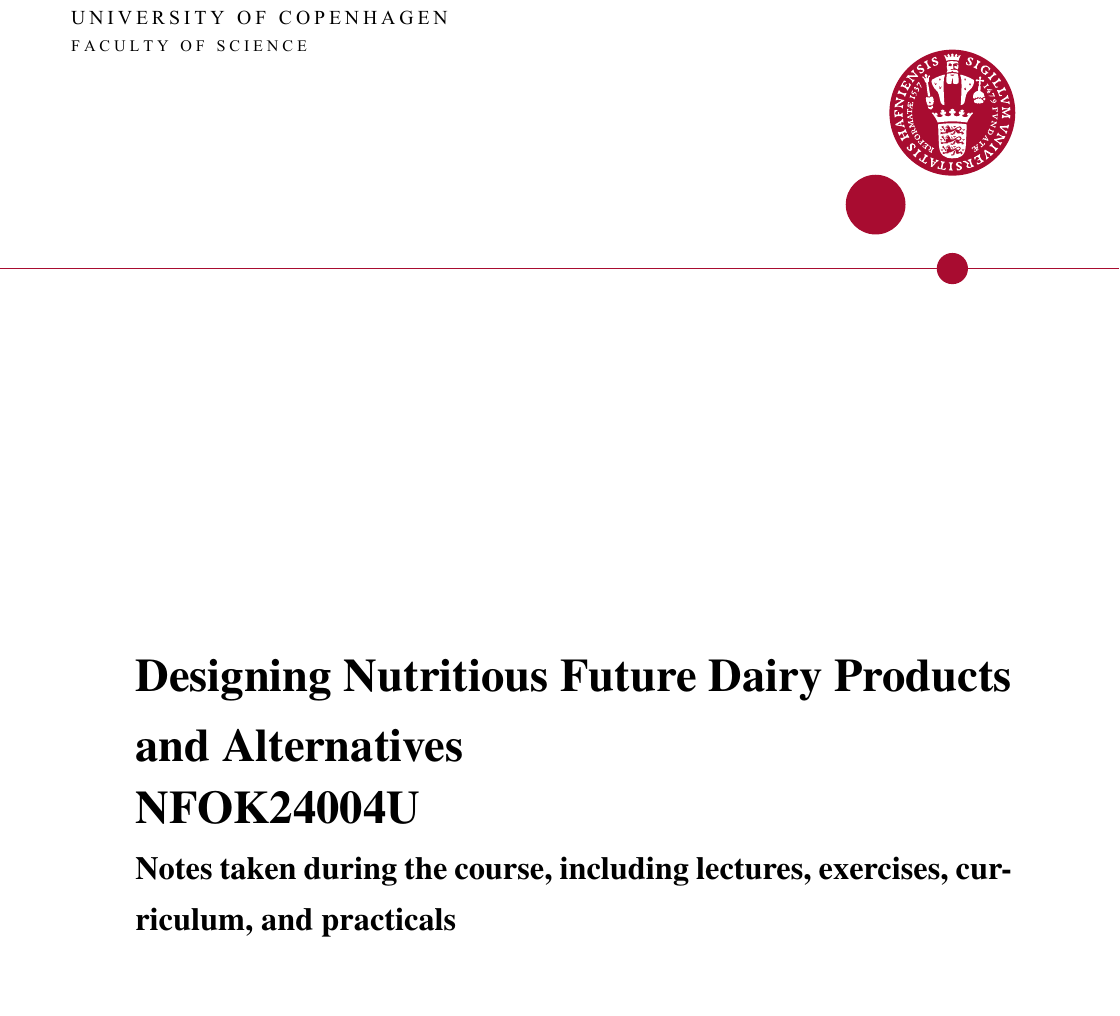
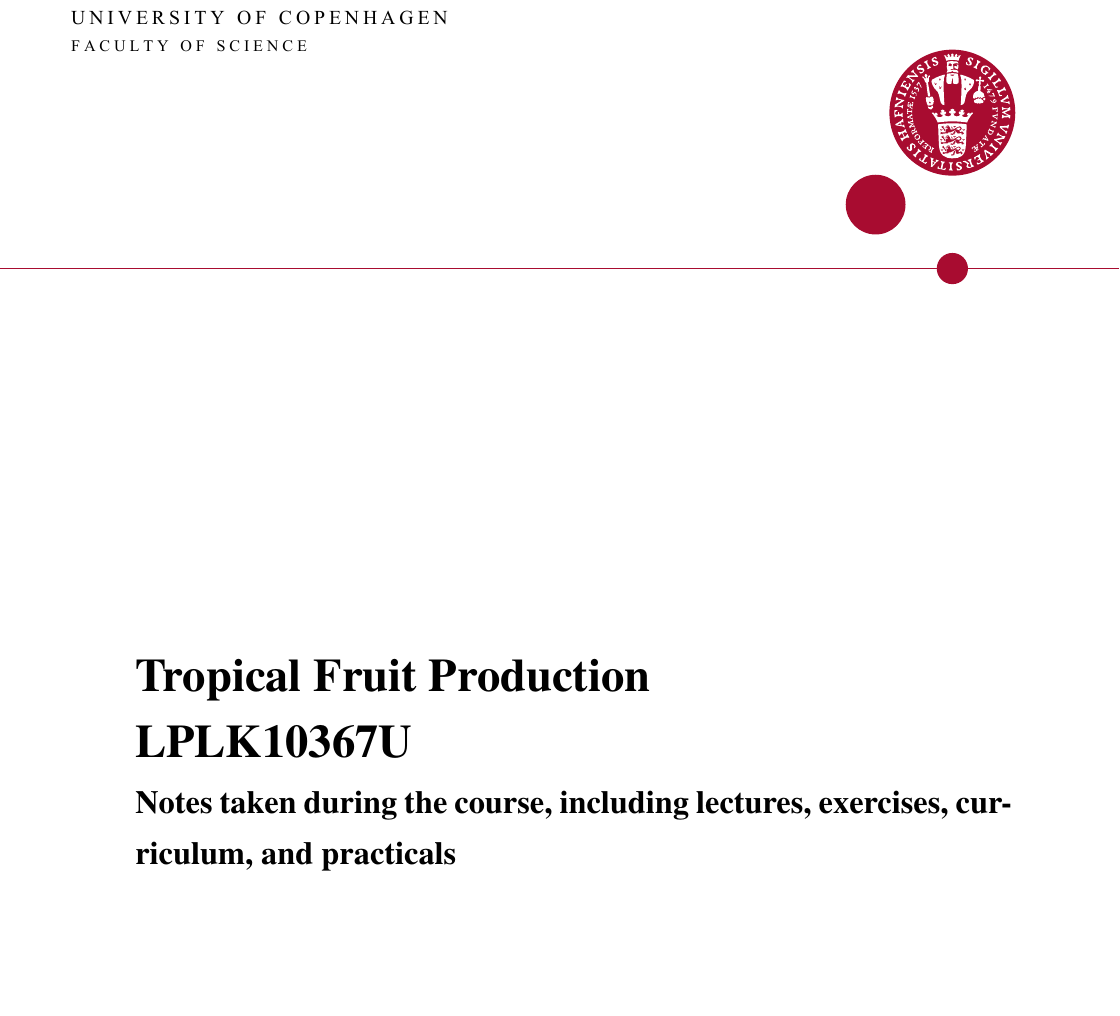
Before and after one commit to DanishUnicorn/tcp, a LaTeX thesis (dnfdpa_project_files/main.tex, which reads dnfdpa_project_files/TexFiles/frontpage.tex): part of page 1 of 10, cut so that both start at the same text, the shorter picture padded with empty space. Compiled offline with pdfLaTeX.

Commit message:
Frontpage and readme has been concluded.

```diff
--- a/dnfdpa_project_files/TexFiles/frontpage.tex
+++ b/dnfdpa_project_files/TexFiles/frontpage.tex
@@ -3,13 +3,13 @@
     \TPGrid{12}{24}
 
     \begin{textblock}{9.4}(0,8)
-        \Huge{\fontfamily{ptm}\selectfont\bfseries{Designing Nutritious Future Dairy Products and Alternatives}}
+        \Huge{\fontfamily{ptm}\selectfont\bfseries{Tropical Fruit Production}}
     \end{textblock}
-    \begin{textblock}{9.4}(0,10)
-        \Huge{\fontfamily{ptm}\selectfont\bfseries{NFOK24004U}}
+    \begin{textblock}{9.4}(0,9)
+        \Huge{\fontfamily{ptm}\selectfont\bfseries{LPLK10367U}}
     \end{textblock}
 
-    \begin{textblock}{9.4}(0,11)
+    \begin{textblock}{9.4}(0,10)
         \LARGE{\fontfamily{ptm}\selectfont\bfseries{Notes taken during the course, including lectures, exercises, curriculum, and practicals}}
     \end{textblock}
 
```
Also changed, not shown: README.md, dnfdpa_project_files/main.pdf, dnfdpa_project_files/TexFiles/frontpage.tex (4 more changed lines).
